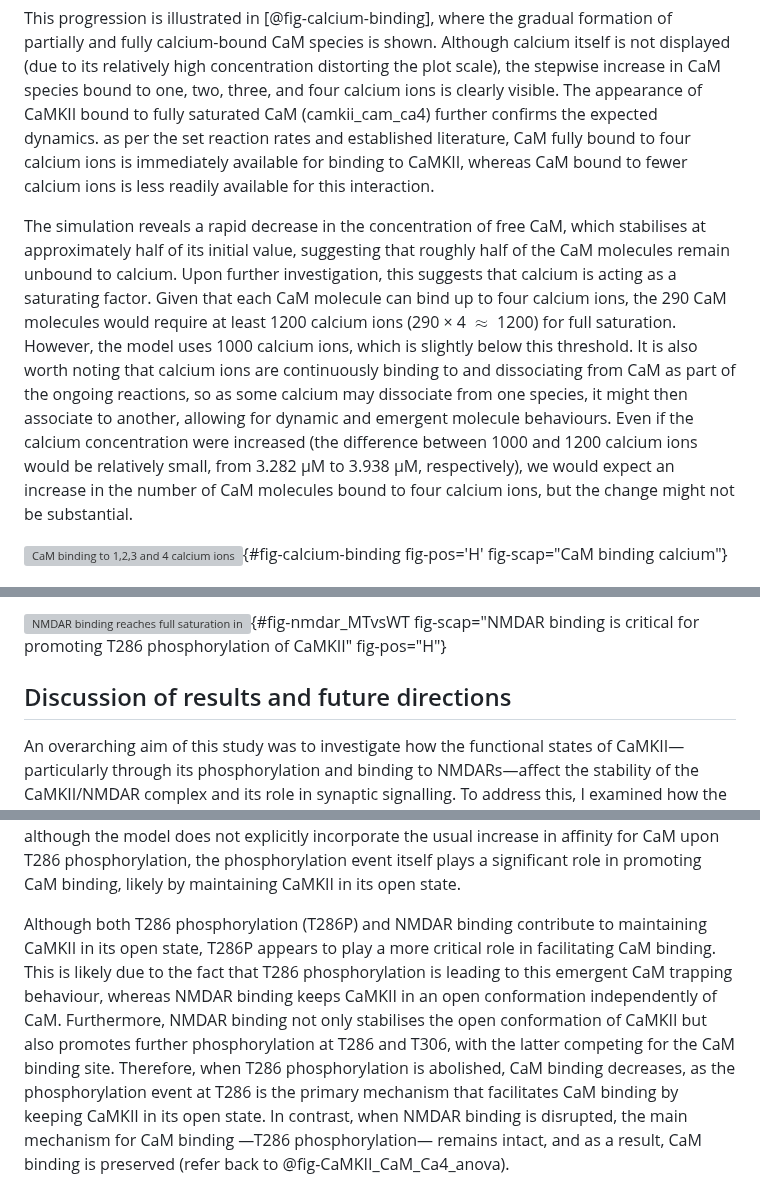
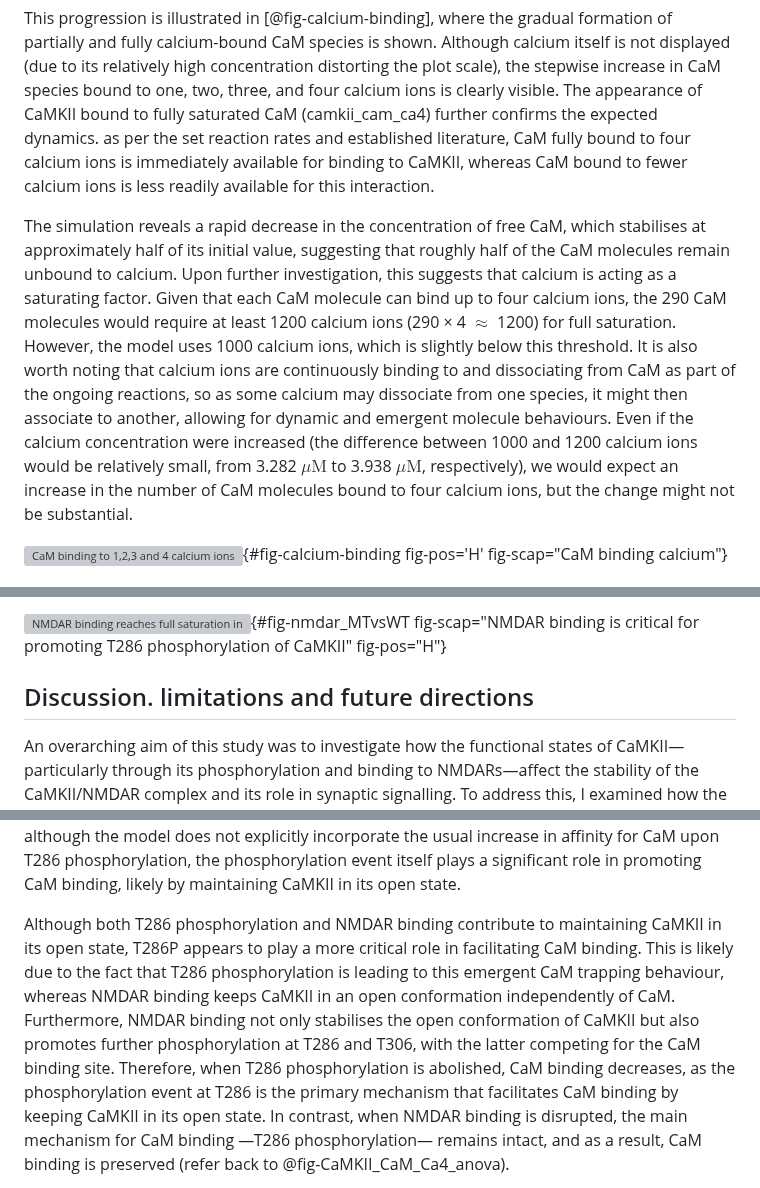
Before and after one commit to Susana465/camkii_thesis, a Markdown page: 40-results.md, 3 parts joined by grey strips. Drawn GitHub-style; grey boxes are pictures that could not be loaded.

```diff
--- a/40-results.md
+++ b/40-results.md
@@ -33,7 +33,7 @@ In the WT model (described in detail in @sec-model-description), a release of 10
 
 This progression is illustrated in [@fig-calcium-binding], where the gradual formation of partially and fully calcium-bound CaM species is shown. Although calcium itself is not displayed (due to its relatively high concentration distorting the plot scale), the stepwise increase in CaM species bound to one, two, three, and four calcium ions is clearly visible. The appearance of CaMKII bound to fully saturated CaM (camkii_cam_ca4) further confirms the expected dynamics. as per the set reaction rates and established literature, CaM fully bound to four calcium ions is immediately available for binding to CaMKII, whereas CaM bound to fewer calcium ions is less readily available for this interaction.
 
-The simulation reveals a rapid decrease in the concentration of free CaM, which stabilises at approximately half of its initial value, suggesting that roughly half of the CaM molecules remain unbound to calcium. Upon further investigation, this suggests that calcium is acting as a saturating factor. Given that each CaM molecule can bind up to four calcium ions, the 290 CaM molecules would require at least 1200 calcium ions (290 × 4 $\approx$ 1200) for full saturation. However, the model uses 1000 calcium ions, which is slightly below this threshold. It is also worth noting that calcium ions are continuously binding to and dissociating from CaM as part of the ongoing reactions, so as some calcium may dissociate from one species, it might then associate to another, allowing for dynamic and emergent molecule behaviours. Even if the calcium concentration were increased (the difference between 1000 and 1200 calcium ions would be relatively small, from 3.282 μM to 3.938 μM, respectively), we would expect an increase in the number of CaM molecules bound to four calcium ions, but the change might not be substantial.
+The simulation reveals a rapid decrease in the concentration of free CaM, which stabilises at approximately half of its initial value, suggesting that roughly half of the CaM molecules remain unbound to calcium. Upon further investigation, this suggests that calcium is acting as a saturating factor. Given that each CaM molecule can bind up to four calcium ions, the 290 CaM molecules would require at least 1200 calcium ions (290 × 4 $\approx$ 1200) for full saturation. However, the model uses 1000 calcium ions, which is slightly below this threshold. It is also worth noting that calcium ions are continuously binding to and dissociating from CaM as part of the ongoing reactions, so as some calcium may dissociate from one species, it might then associate to another, allowing for dynamic and emergent molecule behaviours. Even if the calcium concentration were increased (the difference between 1000 and 1200 calcium ions would be relatively small, from 3.282 $\mu\text{M}$ to 3.938 $\mu\text{M}$, respectively), we would expect an increase in the number of CaM molecules bound to four calcium ions, but the change might not be substantial.
 
 ![CaM binding to 1,2,3 and 4 calcium ions (calcium not shown) and formation of CaMKII-CaM complex (CaMKII_CaM_Ca4). _For reproducibility, this figure was obtained from plotting "run_2025-04-03_08-45-21_seed_2."_](40-results-figures\WT\calcium-binding.png){#fig-calcium-binding fig-pos='H' fig-scap="CaM binding calcium"}
 
@@ -170,8 +170,7 @@ As shown in @fig-nmdar_MTvsWT, both the T286 mutant model and the wild-type (WT)
 ![NMDAR binding reaches full saturation in and NMDAR/CaMKII mutant models. Shaded areas indicate the standard deviation. Both models ultimately reach a plateau of 30 bound CaMKII/NMDAR complexes. Due to the lack of variability in the final molecule count (both reach 30 with no variance), statistical comparisons of the end-point data are not shown.](40-results-figures\statistics\nmdar_MTvsWT.png){#fig-nmdar_MTvsWT fig-scap="NMDAR binding is critical for promoting T286 phosphorylation of CaMKII" fig-pos="H"}
 
 
-## Discussion of results and future directions
-
+## Discussion. limitations and future directions
 An overarching aim of this study was to investigate how the functional states of CaMKII—particularly through its phosphorylation and binding to NMDARs—affect the stability of the CaMKII/NMDAR complex and its role in synaptic signalling. To address this, I examined how the interaction between CaMKII and NMDARs influences CaMKII activity and function, using an in silico mutation model where CaMKII–NMDAR binding is disrupted. Likewise, I explored how CaMKII phosphorylation impacts its binding to NMDARs by investigating a model in which CaMKII cannot be phosphorylated at the T286 site. The following discussion will interpret the results from these _in silico_ mutation models, assess their relevance to the original research questions, and highlight how these findings contribute to a deeper understanding of the molecular processes underlying synaptic plasticity.
 
 Previous studies have shown that transient CaMKII activity induces a reversible, CaM-dependent binding of GluN2B to the substrate-binding site within CaMKII's catalytic domain. And that prolonged CaMKII activation leads to a persistent interaction between GluN2B and the T286 phospho-site on CaMKII, which locks CaMKII in an active conformation [REFERENCES]. Moreover, studies have shown that even if CaM dissociates, CaMKII can remain active and have autonomous activity without CaM [REFERENEC].
@@ -188,5 +187,5 @@ This mode of binding arises from the way reaction rules are encoded in the model
 
 An intriguing observation in the results of this model is the emergent behaviour of CaM trapping. CaM trapping refers to the phenomenon whereby phosphorylation of CaMKII at T286 increases its affinity for CaM, preventing the dissociation of the complex [REFERENCE]. This effect has not been explicitly encoded into the current model, as we have not specified an increased affinity for CaM upon T286 phosphorylation. Despite this, we observe that autophosphorylation at T286 does indeed promote CaM binding. Interestingly, when T286 phosphorylation is abolished, the binding of CaM is reduced. In contrast, the NMDAR/CaMKII mutant model does not show a decrease in CaM binding, likely because this mutant still retains T286 phosphorylation, which is what seems to be important for CaM binding. In summary, although the model does not explicitly incorporate the usual increase in affinity for CaM upon T286 phosphorylation, the phosphorylation event itself plays a significant role in promoting CaM binding, likely by maintaining CaMKII in its open state.
 
-Although both T286 phosphorylation (T286P) and NMDAR binding contribute to maintaining CaMKII in its open state, T286P appears to play a more critical role in facilitating CaM binding. This is likely due to the fact that T286 phosphorylation is leading to this emergent CaM trapping behaviour, whereas NMDAR binding keeps CaMKII in an open conformation independently of CaM.  Furthermore, NMDAR binding not only stabilises the open conformation of CaMKII but also promotes further phosphorylation at T286 and T306, with the latter competing for the CaM binding site. Therefore, when T286 phosphorylation is abolished, CaM binding decreases, as the phosphorylation event at T286 is the primary mechanism that facilitates CaM binding by keeping CaMKII in its open state. In contrast, when NMDAR binding is disrupted, the main mechanism for CaM binding —T286 phosphorylation— remains intact, and as a result, CaM binding is preserved (refer back to @fig-CaMKII_CaM_Ca4_anova).
+Although both T286 phosphorylation and NMDAR binding contribute to maintaining CaMKII in its open state, T286P appears to play a more critical role in facilitating CaM binding. This is likely due to the fact that T286 phosphorylation is leading to this emergent CaM trapping behaviour, whereas NMDAR binding keeps CaMKII in an open conformation independently of CaM.  Furthermore, NMDAR binding not only stabilises the open conformation of CaMKII but also promotes further phosphorylation at T286 and T306, with the latter competing for the CaM binding site. Therefore, when T286 phosphorylation is abolished, CaM binding decreases, as the phosphorylation event at T286 is the primary mechanism that facilitates CaM binding by keeping CaMKII in its open state. In contrast, when NMDAR binding is disrupted, the main mechanism for CaM binding —T286 phosphorylation— remains intact, and as a result, CaM binding is preserved (refer back to @fig-CaMKII_CaM_Ca4_anova).
 
```
Also changed, not shown: other parts of 40-results.md (+13 -1 lines).
